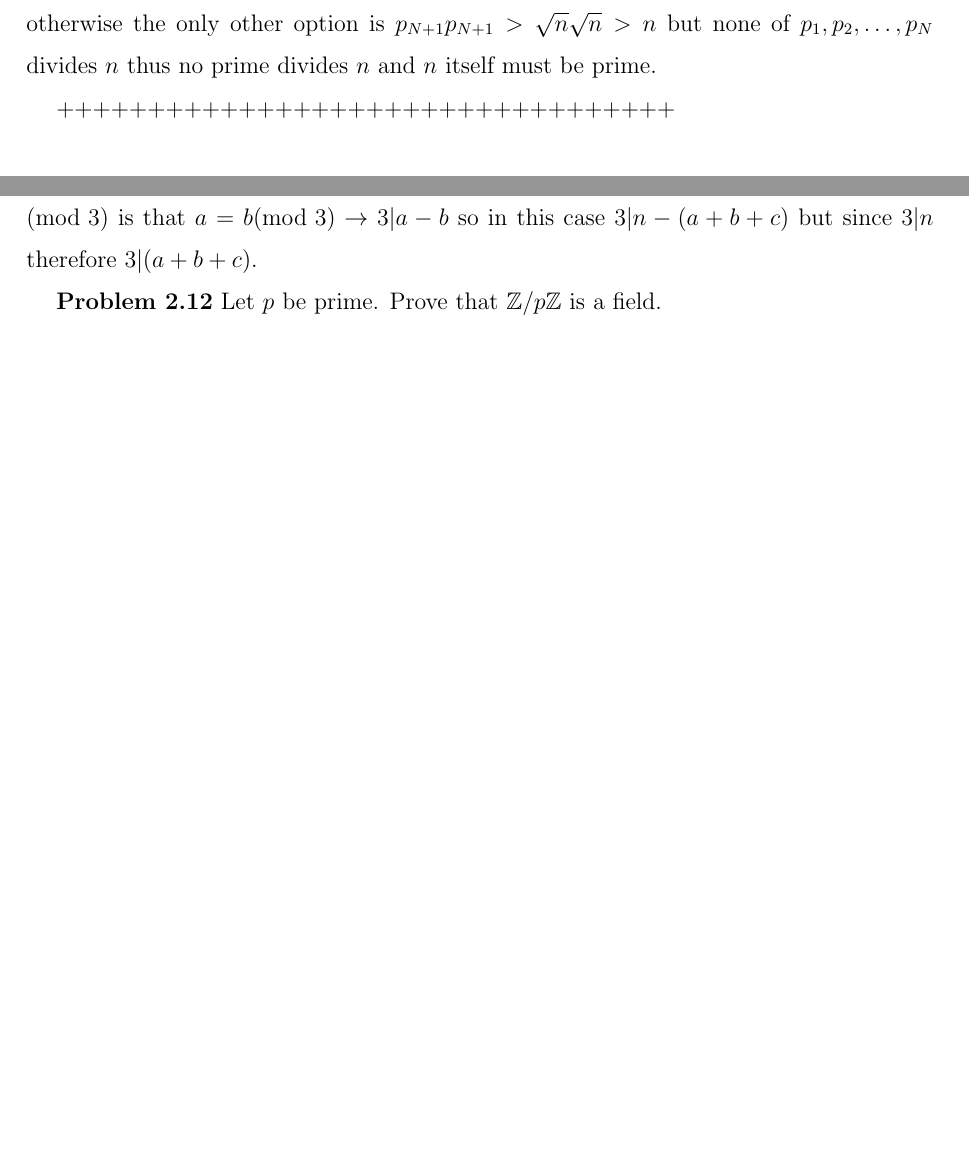
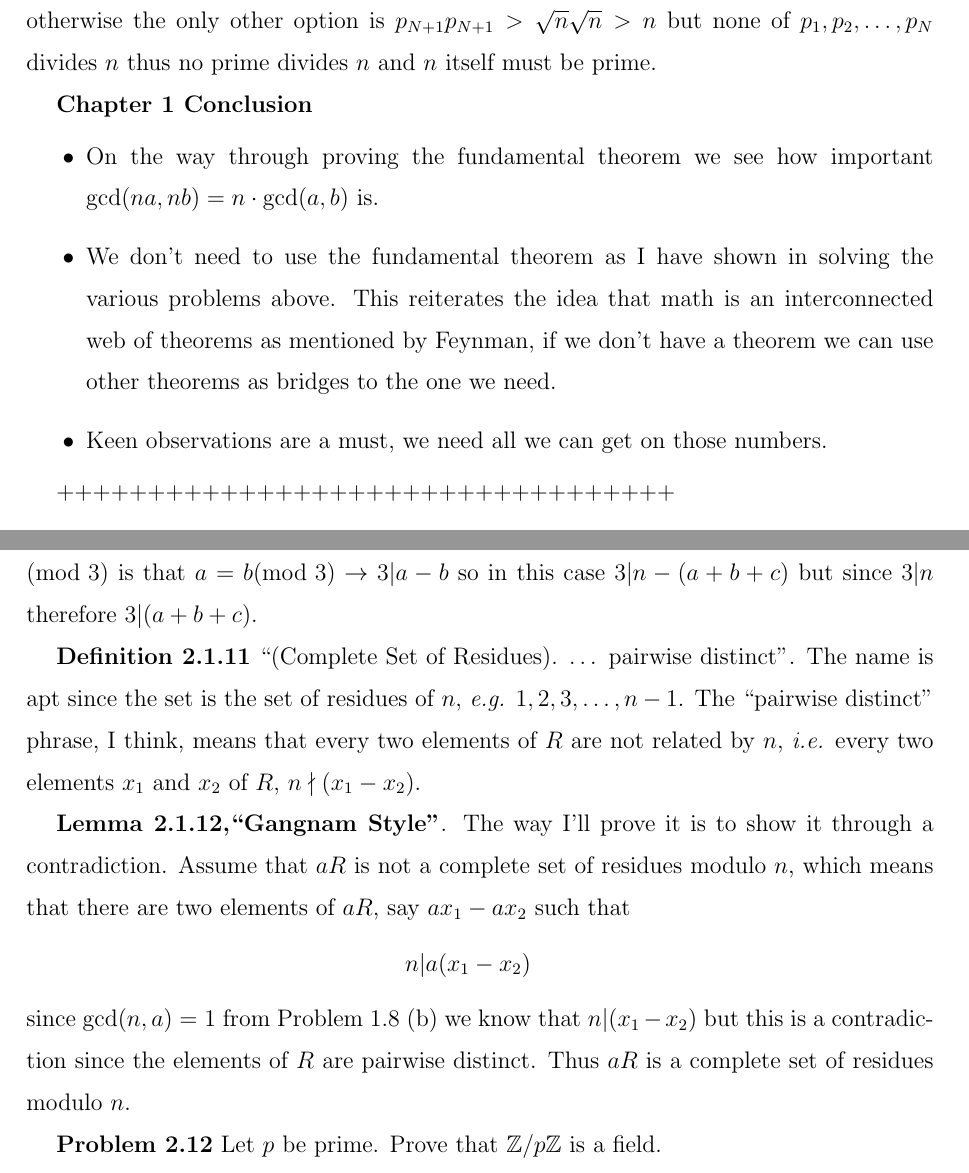
Before and after one commit to georgewashingturd/string, a LaTeX paper (pittetd/my extra at work.tex): two parts of pages 98 and 99 of 101 before the commit and two parts of pages 99 and 100 of 102 after it, joined at a grey line, cut so that both start at the same text, the shorter picture padded with empty space. Compiled offline with pdfLaTeX.

Commit message:
Update 8

```diff
--- a/pittetd/my extra at work.tex
+++ b/pittetd/my extra at work.tex
@@ -3370,6 +3397,15 @@ The proof proceeds like the field sieve algorithm. Say we list all $N$ primes $p
 
 Since $p_1, p_2, \dots, p_N$ do not divide $n$ the next prime factor candidate will be $p_{N+1} > p_n > \sqrt{n}$. But for $n = p_{N+1} m$, $m$ has to be $< \sqrt{n}$ and contain one of the $p_1, p_2, \dots, p_N$, otherwise the only other option is $p_{N+1}p_{N+1} > \sqrt{n}\sqrt{n} > n$ but none of $p_1, p_2, \dots, p_N$ divides $n$ thus no prime divides $n$ and $n$ itself must be prime.
 
+{\bf Chapter 1 Conclusion}
+%
+\bit
+\item On the way through proving the fundamental theorem we see how important $\gcd(na,nb) = n \cdot \gcd(a,b)$ is.
+\item We don't need to use the fundamental theorem as I have shown in solving the various problems above. This reiterates the idea that math is an interconnected web of theorems as mentioned by Feynman, if we don't have a theorem we can use other theorems as bridges to the one we need.
+\item Keen observations are a must, we need all we can get on those numbers.
+\eit
+%
+
 ++++++++++++++++++++++++++++++++++\\
 
 {\it Example }2.1.5.
@@ -3407,6 +3443,15 @@ n & = & a + 10b + 100c + \dots \equiv a +b+ c + \cdots ({\rm mod~} 3)
 %
 Now why does this proof work? It says that $n = (a+b+c)({\rm mod~} 3)$. The meaning of $({\rm mod~} 3)$ is that $a = b ({\rm mod~} 3) \to 3 | a-b$ so in this case $3 | n - (a+b+c)$ but since $3|n$ therefore $3|(a+b+c).$
 
+{\bf Definition 2.1.11} ``(Complete Set of Residues). $\dots$ pairwise distinct''. The name is apt since the set is the set of residues of $n$, \eg $1,2,3,\dots,n-1$. The ``pairwise distinct'' phrase, I think, means that every two elements of $R$ are not related by $n$, \ie every two elements $x_1$ and $x_2$ of $R$, $n \nmid (x_1 - x_2)$.
+
+{\bf Lemma 2.1.12,``Gangnam Style''}. The way I'll prove it is to show it through a contradiction. Assume that $aR$ is not a complete set of residues modulo $n$, which means that there are two elements of $aR$, say $ax_1 - ax_2$ such that
+%
+\nbea
+n | a(x_1 - x_2)
+\neea
+%
+since $\gcd(n,a) = 1$ from Problem 1.8 (b) we know that $n|(x_1 - x_2)$ but this is a contradiction since the elements of $R$ are pairwise distinct. Thus $aR$ is a complete set of residues modulo $n$.
 
 {\bf Problem 2.12} Let $p$ be prime. Prove that $\mathbb{Z}/p\mathbb{Z}$ is a field.
 
```
Also changed, not shown: pittetd/my extra at work.pdf, pittetd/my extra at work.tex (27 more changed lines), 3 other files.
